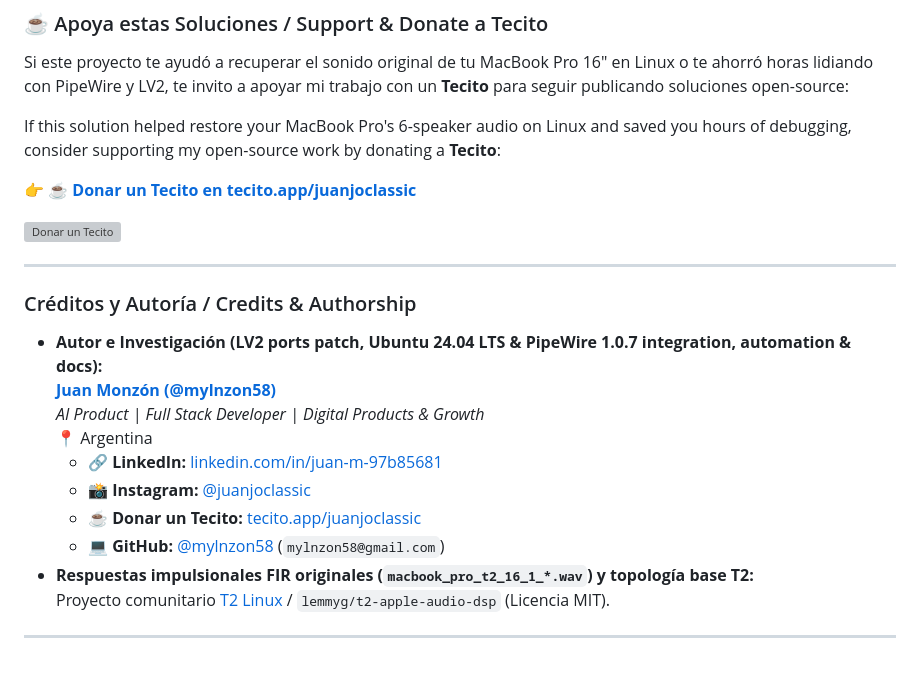
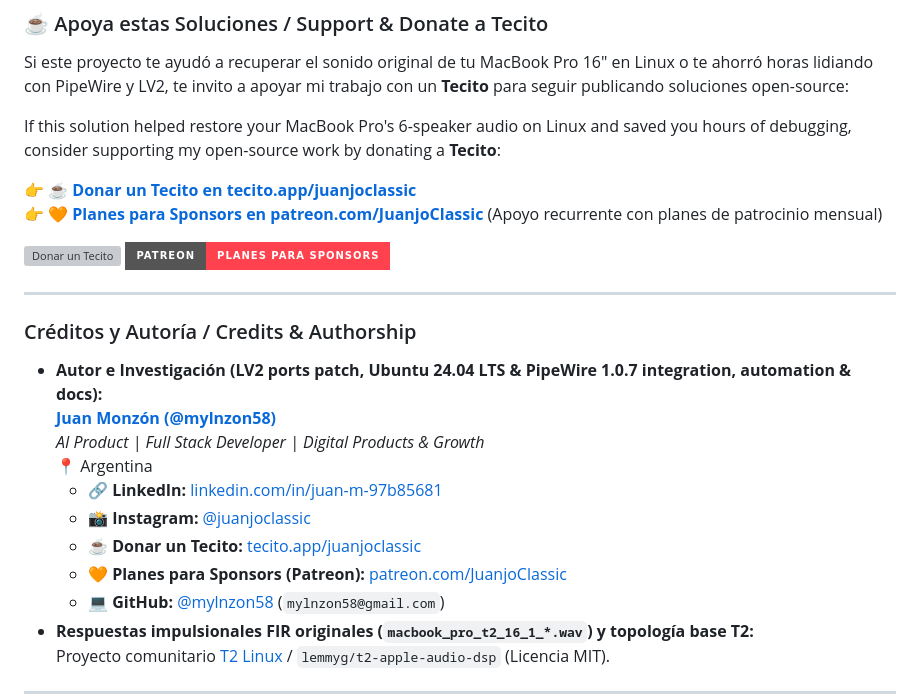
Before and after one commit to mylnzon58/t2-macbook-pro-16-1-dsp-ubuntu-24.04, a Markdown page: README.md, the part around one of its changes. Drawn GitHub-style; badges without logos; blank space fills up the shorter version; grey boxes are pictures that could not be loaded.

Commit message:
docs: add Patreon sponsor plans link

```diff
--- a/README.md
+++ b/README.md
@@ -186,8 +187,10 @@ Si este proyecto te ayudó a recuperar el sonido original de tu MacBook Pro 16"
 If this solution helped restore your MacBook Pro's 6-speaker audio on Linux and saved you hours of debugging, consider supporting my open-source work by donating a **Tecito**:
 
 👉 **[☕ Donar un Tecito en tecito.app/juanjoclassic](https://tecito.app/juanjoclassic)**
+👉 **[🧡 Planes para Sponsors en patreon.com/JuanjoClassic](https://www.patreon.com/JuanjoClassic)** (Apoyo recurrente con planes de patrocinio mensual)
 
 [![Donar un Tecito](https://img.shields.io/badge/%E2%98%95_Donar_un_Tecito-https%3A%2F%2Ftecito.app%2Fjuanjoclassic-FF813F?style=for-the-badge&logoColor=white)](https://tecito.app/juanjoclassic)
+[![Patreon Sponsors](https://img.shields.io/badge/Patreon-Planes_para_Sponsors-FF424D?style=for-the-badge&logo=patreon&logoColor=white)](https://www.patreon.com/JuanjoClassic)
 
 ---
 
@@ -200,6 +203,7 @@ If this solution helped restore your MacBook Pro's 6-speaker audio on Linux and
   - 🔗 **LinkedIn:** [linkedin.com/in/juan-m-97b85681](https://www.linkedin.com/in/juan-m-97b85681/)
   - 📸 **Instagram:** [@juanjoclassic](https://www.instagram.com/juanjoclassic/)
   - ☕ **Donar un Tecito:** [tecito.app/juanjoclassic](https://tecito.app/juanjoclassic)
+  - 🧡 **Planes para Sponsors (Patreon):** [patreon.com/JuanjoClassic](https://www.patreon.com/JuanjoClassic)
   - 💻 **GitHub:** [@mylnzon58](https://github.com/mylnzon58) (`mylnzon58@gmail.com`)
 - **Respuestas impulsionales FIR originales (`macbook_pro_t2_16_1_*.wav`) y topología base T2:**
   Proyecto comunitario [T2 Linux](https://t2linux.org) / `lemmyg/t2-apple-audio-dsp` (Licencia MIT).
```
Also changed, not shown: other parts of README.md (+1 -0 lines).
